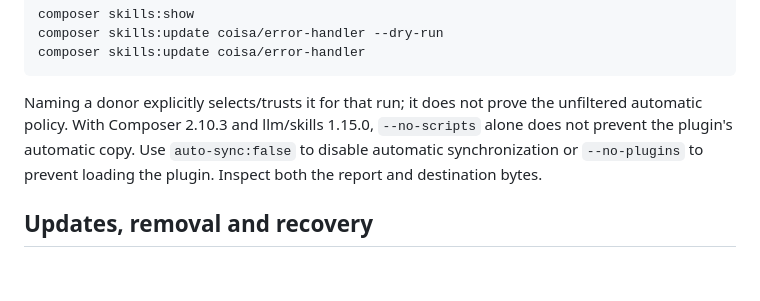
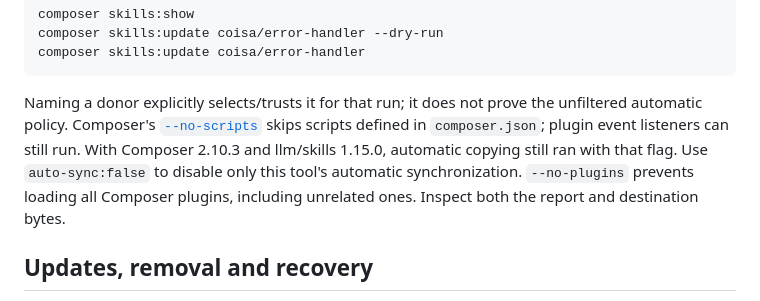
Before and after one commit to coisa/error-handler, a Markdown page: docs/agent-skill.md, the part around the change. GitHub-like rendering; blank space fills up the shorter version.

Commit message:
docs: correct listener providers and explain plugin synchronization
Signed-off-by: Felipe Sayão Lobato Abreu <github@mentordosnerds.com>

````diff
--- a/docs/agent-skill.md
+++ b/docs/agent-skill.md
@@ -73,10 +73,13 @@ composer skills:update coisa/error-handler
 ```
 
 Naming a donor explicitly selects/trusts it for that run; it does not prove the
-unfiltered automatic policy. With Composer 2.10.3 and llm/skills 1.15.0,
-`--no-scripts` alone does not prevent the plugin's automatic copy. Use
-`auto-sync:false` to disable automatic synchronization or `--no-plugins` to
-prevent loading the plugin. Inspect both the report and destination bytes.
+unfiltered automatic policy. Composer's
+[`--no-scripts`](https://getcomposer.org/doc/03-cli.md#global-options) skips
+scripts defined in `composer.json`; plugin event listeners can still run.
+With Composer 2.10.3 and llm/skills 1.15.0, automatic copying still ran with that
+flag. Use `auto-sync:false` to disable only this tool's automatic synchronization.
+`--no-plugins` prevents loading all Composer plugins, including unrelated ones.
+Inspect both the report and destination bytes.
 
 ## Updates, removal and recovery
 
````
Also changed, not shown: 1 other file.
